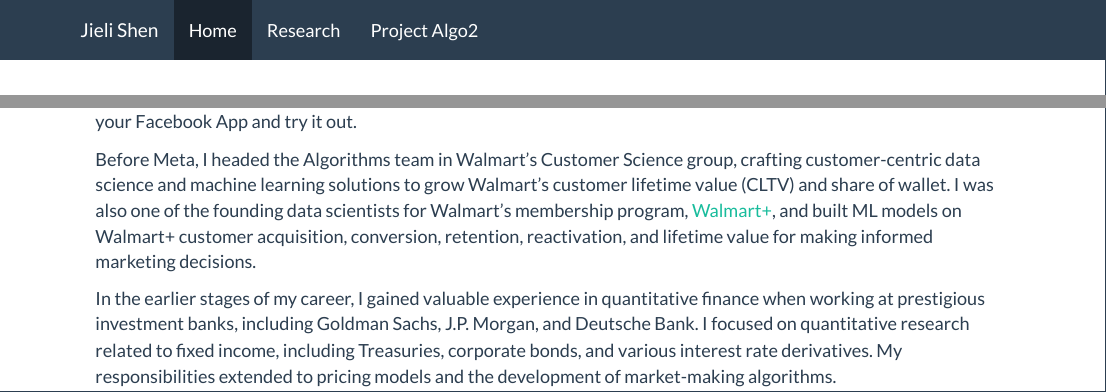
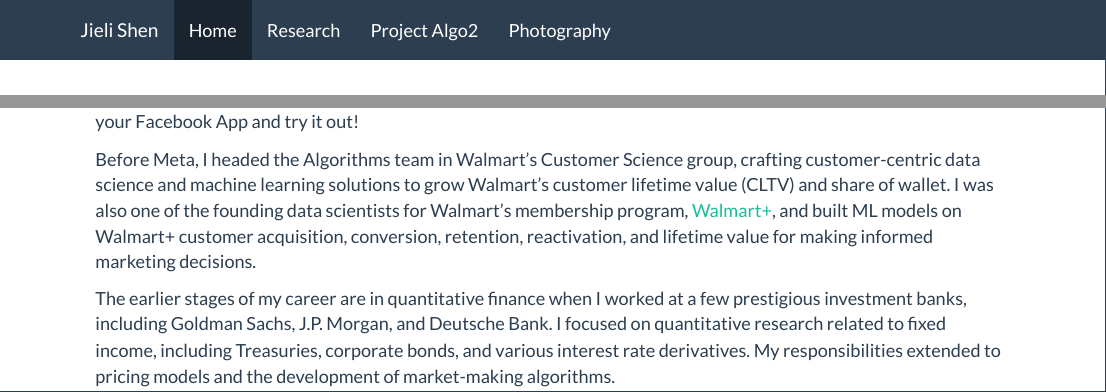
Before and after one commit to jlshen2011/jlshen2011.github.io, an R Markdown document (index.Rmd): the page in a window 1100 px wide, from its top, and a second part further down, joined at a grey line. The pictures show the output file index.html that the author committed with the source, opened offline; library style sheets and scripts come from the installed R packages.

Commit message:
add photography link

```diff
--- a/_site.yml
+++ b/_site.yml
@@ -9,6 +9,8 @@
       href: research.html
     - text: "Project Algo2"
       href: algo2.html
+    - text: "Photography"
+      href: https://jlshen2011.wixsite.com/photography
 #    - text: "Education"
 #      href: https://github.com/jlshen2011/ds-ml-reference
 output:
--- a/index.Rmd
+++ b/index.Rmd
@@ -11,13 +11,13 @@
 
 &nbsp;
 
-Hello! I am a machine learning engineer at Meta and work on [Facebook Reels](https://about.fb.com/news/2021/09/launching-reels-on-facebook-us/) recommendation. In particular, I have been leading the pre-ranking work team, building the pre-ranking stage into Reels recommendation system from 0 to 1, scaling up its ranking capability by 5x and contributing to double-digits Reels watch time increase. Most recently, I am leading the contextual recommendation initiative which has enabled a seamless video chaining experience where the chaining recommendations instantly respond to the video you click and engage with at entry points. Check this [demo](https://www.facebook.com/reel/24663978383201228), or open your Facebook App and try it out.
+Hello! I am a machine learning engineer at Meta and work on [Facebook Reels](https://about.fb.com/news/2021/09/launching-reels-on-facebook-us/) recommendation. In particular, I have been leading the pre-ranking work team, building the pre-ranking stage into Reels recommendation system from 0 to 1, scaling up its ranking capability by 5x and contributing to double-digits Reels watch time increase. Most recently, I am leading the contextual recommendation initiative which has enabled a seamless video chaining experience where the chaining recommendations instantly respond to the video you click and engage with at entry points. Check this [demo](https://www.facebook.com/reel/24663978383201228), or open your Facebook App and try it out!
 
 
 Before Meta, I headed the Algorithms team in Walmart's Customer Science group, crafting customer-centric data science and machine learning solutions to grow Walmart's customer lifetime value (CLTV) and share of wallet. I was also one of the founding data scientists for Walmart's membership program, [Walmart+](https://corporate.walmart.com/news/2020/09/01/walmart-introduces-walmart), and built ML models on Walmart+ customer acquisition, conversion, retention, reactivation, and lifetime value for making informed marketing decisions.
 
 
-In the earlier stages of my career, I gained valuable experience in quantitative finance when working at prestigious investment banks, including Goldman Sachs, J.P. Morgan, and Deutsche Bank. I focused on quantitative research related to fixed income, including Treasuries, corporate bonds, and various interest rate derivatives. My responsibilities extended to pricing models and the development of market-making algorithms.
+The earlier stages of my career are in quantitative finance when I worked at a few prestigious investment banks, including Goldman Sachs, J.P. Morgan, and Deutsche Bank. I focused on quantitative research related to fixed income, including Treasuries, corporate bonds, and various interest rate derivatives. My responsibilities extended to pricing models and the development of market-making algorithms.
 
 
 I received PhD in Statistics from [Department of Statistics](https://statistics.rutgers.edu/) at [Rutgers University, New Brunswick](https://newbrunswick.rutgers.edu/), advised by Professor [Minge Xie](http://www.stat.rutgers.edu/home/mxie/) and Professor [Regina Y. Liu](http://www.stat.rutgers.edu/joomlatools-files/docman-files/Liu-CV-05-2015.pdf), and BSc in Statistics from [University of Science and Technology of China](https://www.ustc.edu.cn/).
```
Also changed, not shown: algo2.html, index.html, research.html.
